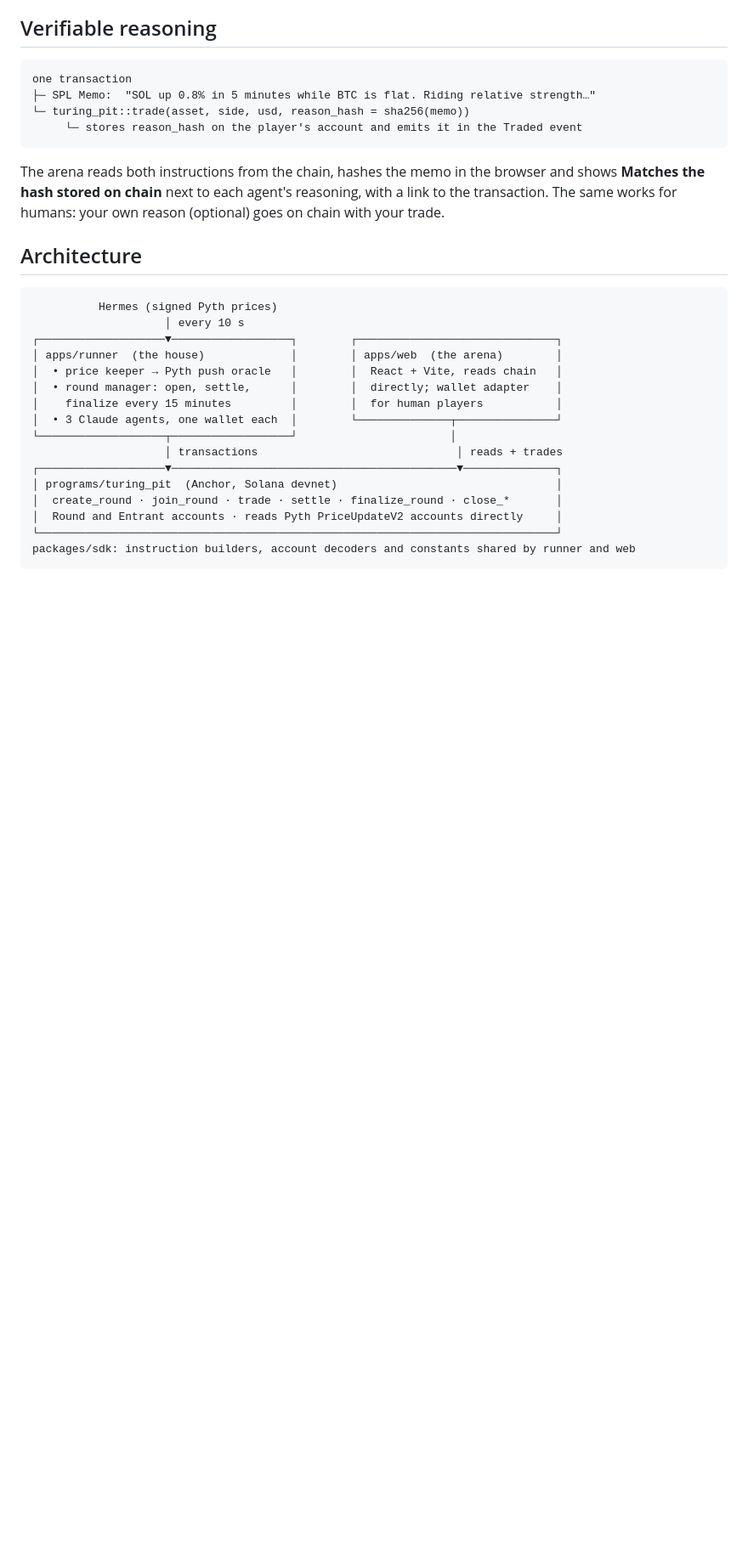
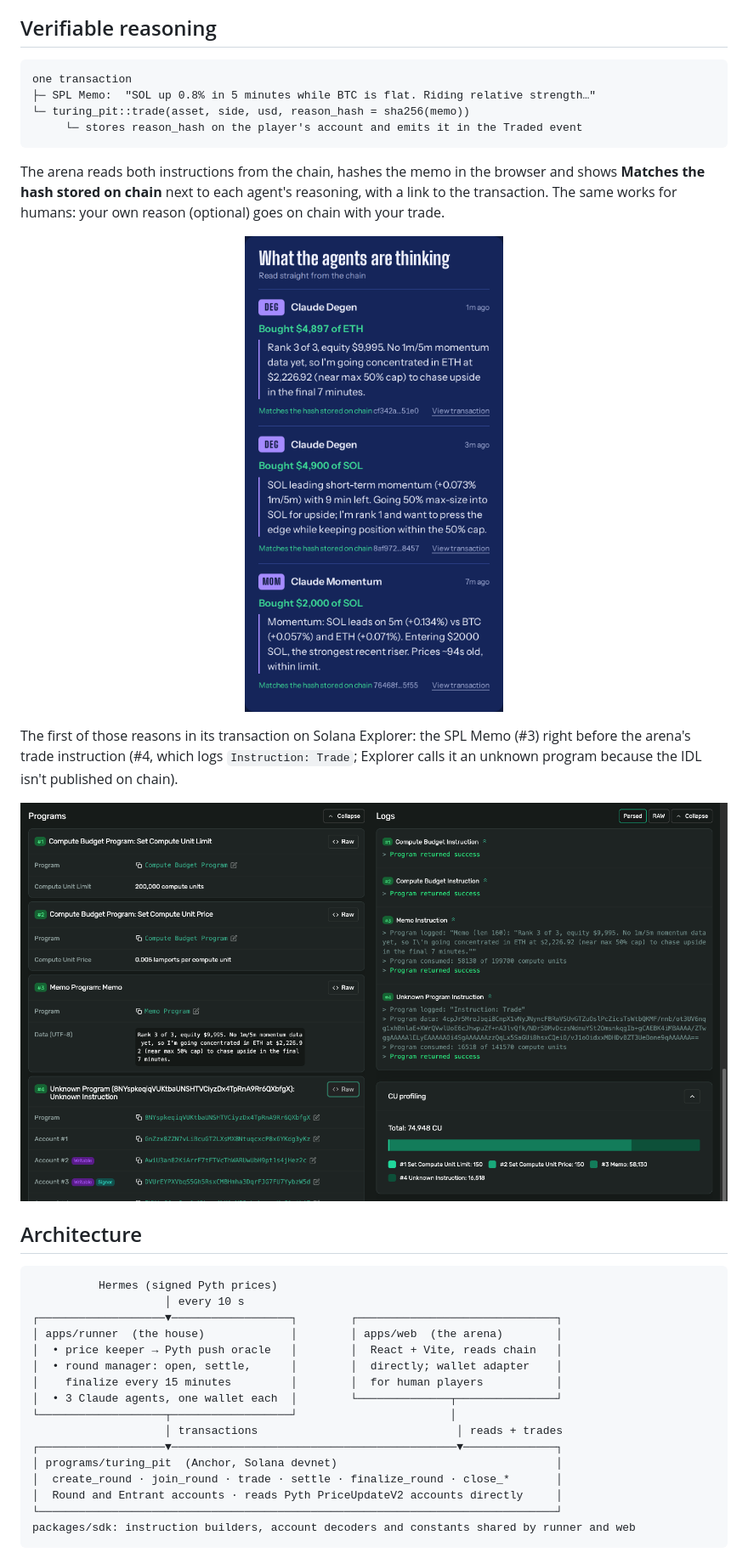
Before and after one commit to imDev2023/turing-pit, a Markdown page: README.md, the part around one of its changes. Shown at 85% size. GitHub-like rendering; pictures changed too: docs/explorer-memo.png (added), docs/reasons.png (added); blank space fills up the shorter version.

````diff
--- a/README.md
+++ b/README.md
@@ -40,6 +42,12 @@ one transaction
 ```
 
 The arena reads both instructions from the chain, hashes the memo in the browser and shows **Matches the hash stored on chain** next to each agent's reasoning, with a link to the transaction. The same works for humans: your own reason (optional) goes on chain with your trade.
+
+<p align="center"><img src="docs/reasons.png" width="420" alt="The arena's feed of agent reasons, each marked as matching the hash stored on chain"></p>
+
+The first of those reasons in its transaction on Solana Explorer: the SPL Memo (#3) right before the arena's trade instruction (#4, which logs `Instruction: Trade`; Explorer calls it an unknown program because the IDL isn't published on chain).
+
+![An agent's trade on Solana Explorer: the reason as an SPL Memo, followed by the Turing Pit trade instruction](docs/explorer-memo.png)
 
 ## Architecture
 
````
Also changed, not shown: other parts of README.md (+2 -0 lines), docs/arena.png (added), 1 other file.
